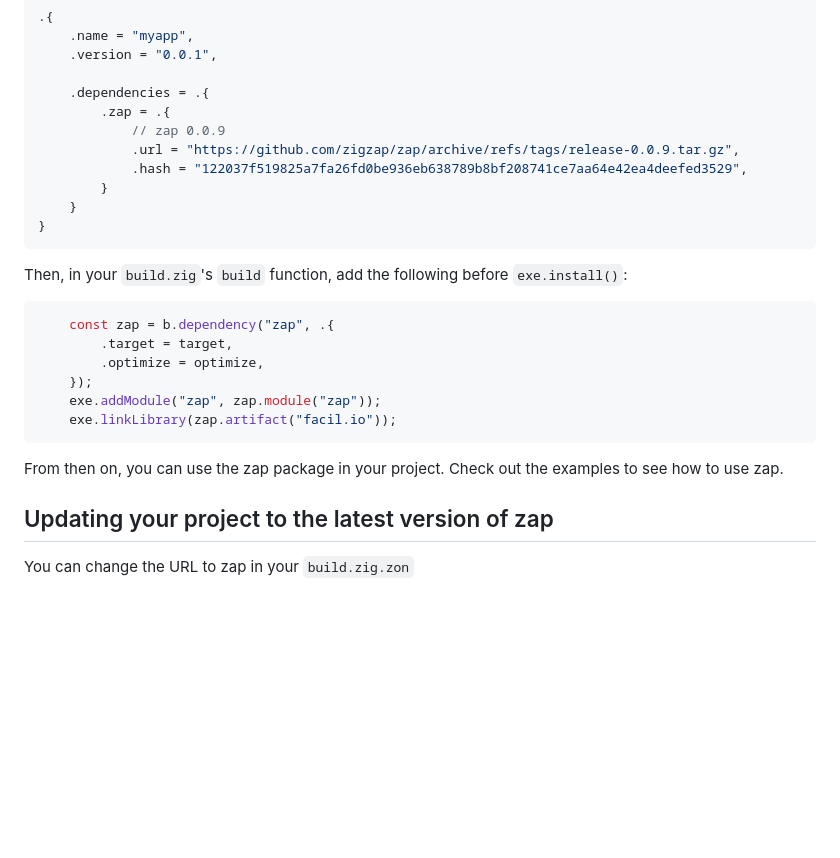
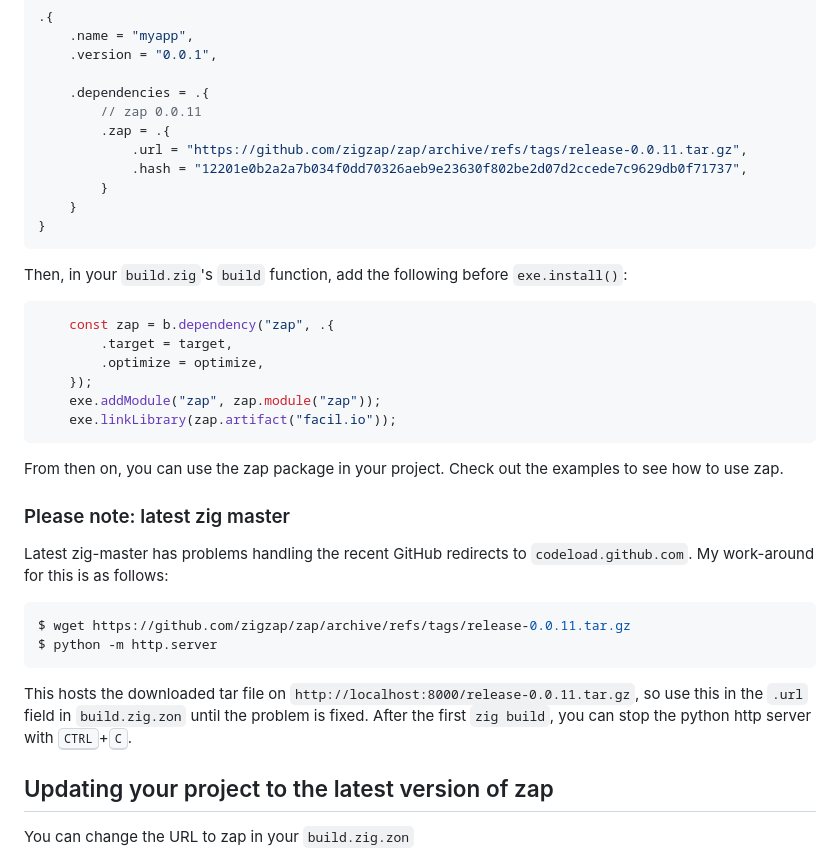
Before and after one commit to zigzap/zap, a Markdown page: README.md, the part around the change. GitHub-like rendering; blank space fills up the shorter version.

Commit message:
README: workaround for zig build -> fetch issues

````diff
--- a/README.md
+++ b/README.md
@@ -125,10 +125,10 @@ To add zap to `build.zig.zon`:
     .version = "0.0.1",
 
     .dependencies = .{
+        // zap 0.0.11
         .zap = .{
-            // zap 0.0.9
-            .url = "https://github.com/zigzap/zap/archive/refs/tags/release-0.0.9.tar.gz",
-            .hash = "122037f519825a7fa26fd0be936eb638789b8bf208741ce7aa64e42ea4deefed3529",
+            .url = "https://github.com/zigzap/zap/archive/refs/tags/release-0.0.11.tar.gz",
+            .hash = "12201e0b2a2a7b034f0dd70326aeb9e23630f802be2d07d2ccede7c9629db0f71737",
         }
     }
 }
@@ -148,6 +148,21 @@ Then, in your `build.zig`'s `build` function, add the following before
 
 From then on, you can use the zap package in your project. Check out the
 examples to see how to use zap.
+
+### Please note: latest zig master
+
+Latest zig-master has problems handling the recent GitHub
+redirects to `codeload.github.com`. My work-around for this is as follows:
+
+```console
+$ wget https://github.com/zigzap/zap/archive/refs/tags/release-0.0.11.tar.gz
+$ python -m http.server
+```
+
+This hosts the downloaded tar file on
+`http://localhost:8000/release-0.0.11.tar.gz`, so use this in the `.url` field
+in `build.zig.zon` until the problem is fixed. After the first `zig build`, you
+can stop the python http server with <kbd>CTRL</kbd>+<kbd>C</kbd>.
 
 
 ## Updating your project to the latest version of zap
````
